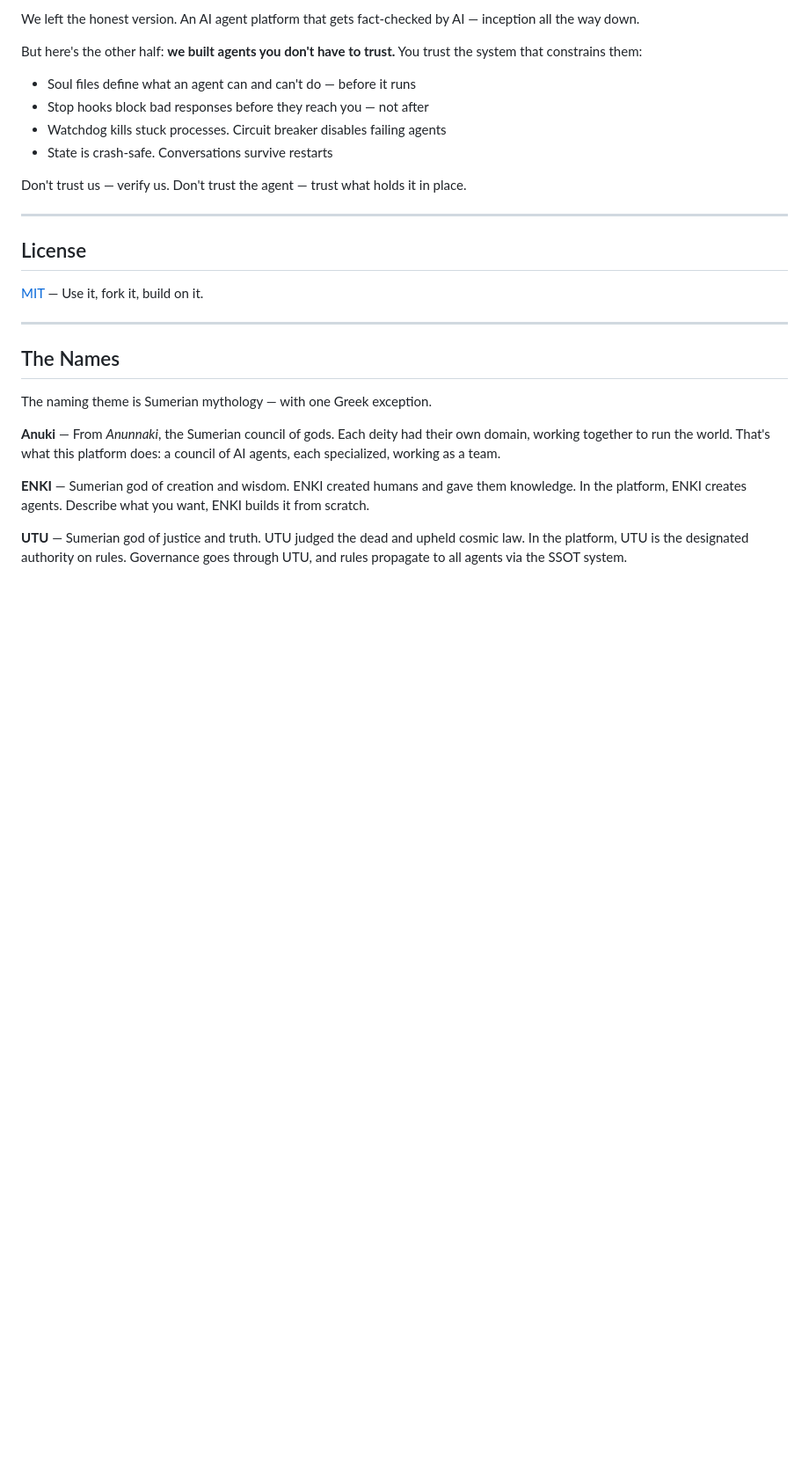
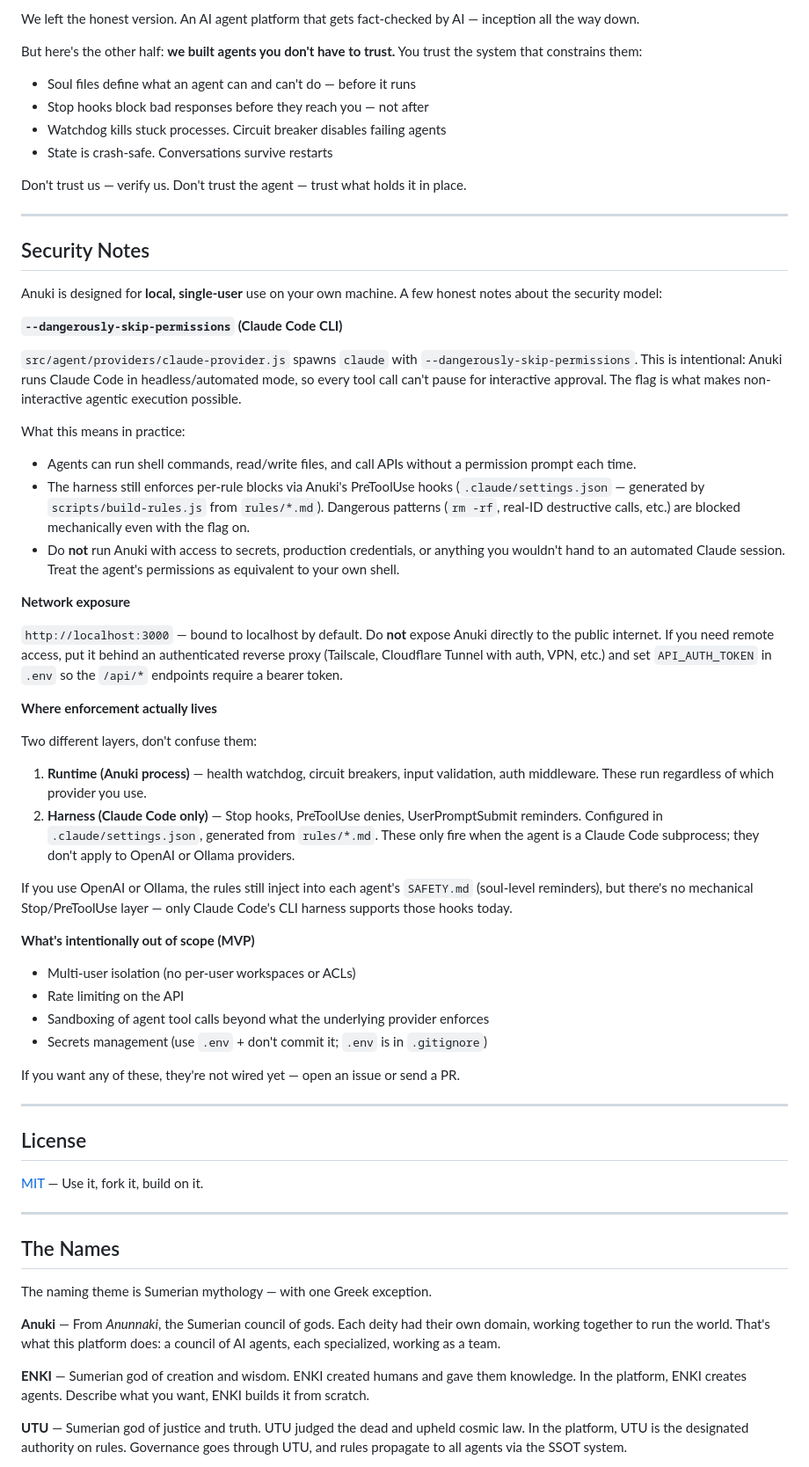
Before and after one commit to cylonmolting-creator/anuki, a Markdown page: README.md, the part around the change. Shown at 88% size. GitHub-like rendering; blank space fills up the shorter version.

Commit message:
docs(readme): add Security Notes section
Explains intentionally-unusual choices that look like red flags
without context:

- --dangerously-skip-permissions: required for headless Claude Code
  automation; mechanical blocks still enforced via PreToolUse hooks
  generated from rules/*.md
- Localhost-only by default; reverse proxy + API_AUTH_TOKEN for
  remote access
- Two enforcement layers (runtime vs Claude Code harness) — rules
  only mechanically fire under Claude Code, fall back to soul-level
  reminders for OpenAI/Ollama
- What's intentionally out of scope for the MVP (multi-user, rate
  limits, secrets management)

Closes the "--dangerously-skip-permissions paired with governance
marketing" gap an external reviewer flagged. No code change.

Co-Authored-By: Claude Opus 4.6 (1M context) <noreply@anthropic.com>

```diff
--- a/README.md
+++ b/README.md
@@ -481,6 +481,42 @@ Don't trust us — verify us. Don't trust the agent — trust what holds it in p
 
 ---
 
+## Security Notes
+
+Anuki is designed for **local, single-user** use on your own machine. A few honest notes about the security model:
+
+**`--dangerously-skip-permissions` (Claude Code CLI)**
+
+`src/agent/providers/claude-provider.js` spawns `claude` with `--dangerously-skip-permissions`. This is intentional: Anuki runs Claude Code in headless/automated mode, so every tool call can't pause for interactive approval. The flag is what makes non-interactive agentic execution possible.
+
+What this means in practice:
+- Agents can run shell commands, read/write files, and call APIs without a permission prompt each time.
+- The harness still enforces per-rule blocks via Anuki's PreToolUse hooks (`.claude/settings.json` — generated by `scripts/build-rules.js` from `rules/*.md`). Dangerous patterns (`rm -rf`, real-ID destructive calls, etc.) are blocked mechanically even with the flag on.
+- Do **not** run Anuki with access to secrets, production credentials, or anything you wouldn't hand to an automated Claude session. Treat the agent's permissions as equivalent to your own shell.
+
+**Network exposure**
+
+`http://localhost:3000` — bound to localhost by default. Do **not** expose Anuki directly to the public internet. If you need remote access, put it behind an authenticated reverse proxy (Tailscale, Cloudflare Tunnel with auth, VPN, etc.) and set `API_AUTH_TOKEN` in `.env` so the `/api/*` endpoints require a bearer token.
+
+**Where enforcement actually lives**
+
+Two different layers, don't confuse them:
+1. **Runtime (Anuki process)** — health watchdog, circuit breakers, input validation, auth middleware. These run regardless of which provider you use.
+2. **Harness (Claude Code only)** — Stop hooks, PreToolUse denies, UserPromptSubmit reminders. Configured in `.claude/settings.json`, generated from `rules/*.md`. These only fire when the agent is a Claude Code subprocess; they don't apply to OpenAI or Ollama providers.
+
+If you use OpenAI or Ollama, the rules still inject into each agent's `SAFETY.md` (soul-level reminders), but there's no mechanical Stop/PreToolUse layer — only Claude Code's CLI harness supports those hooks today.
+
+**What's intentionally out of scope (MVP)**
+
+- Multi-user isolation (no per-user workspaces or ACLs)
+- Rate limiting on the API
+- Sandboxing of agent tool calls beyond what the underlying provider enforces
+- Secrets management (use `.env` + don't commit it; `.env` is in `.gitignore`)
+
+If you want any of these, they're not wired yet — open an issue or send a PR.
+
+---
+
 ## License
 
 [MIT](LICENSE) — Use it, fork it, build on it.
```
